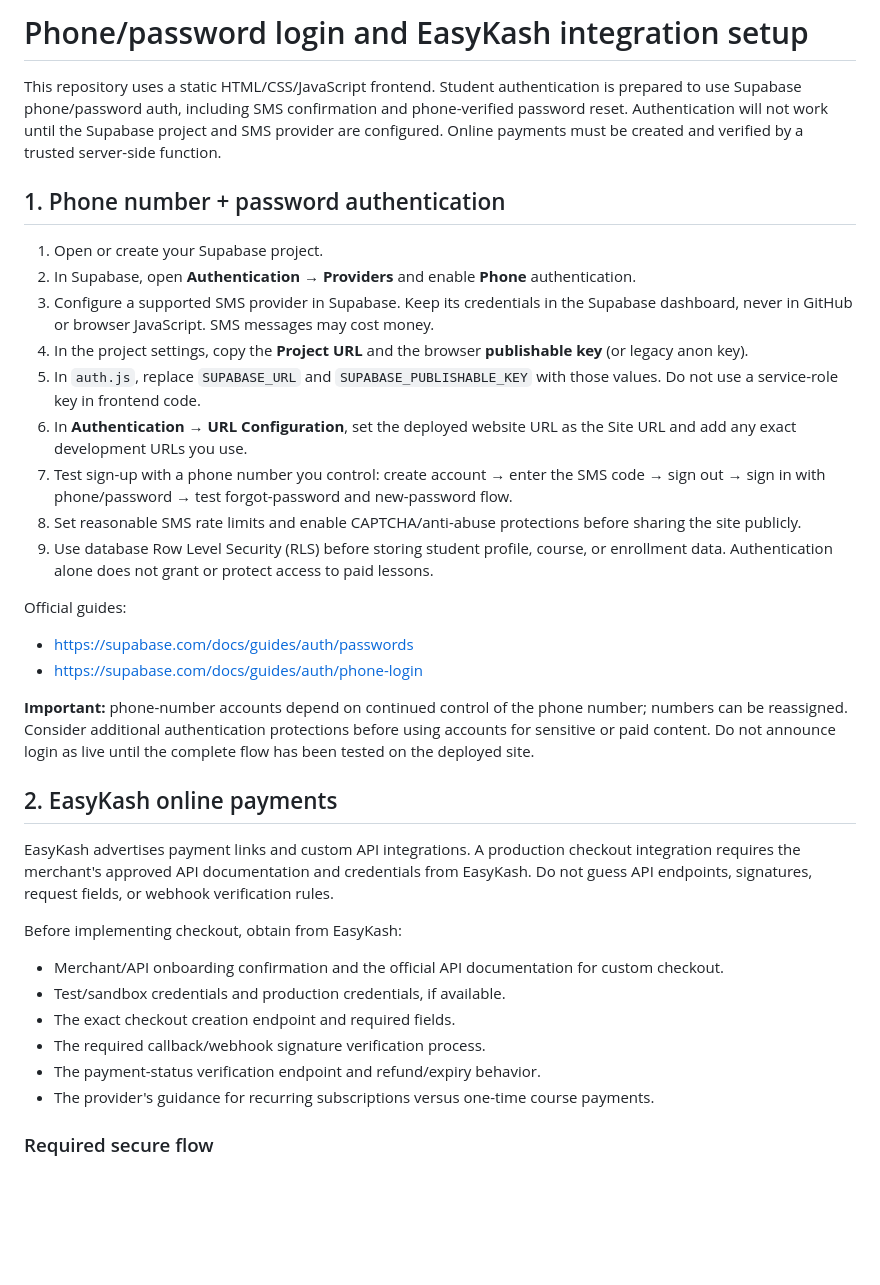
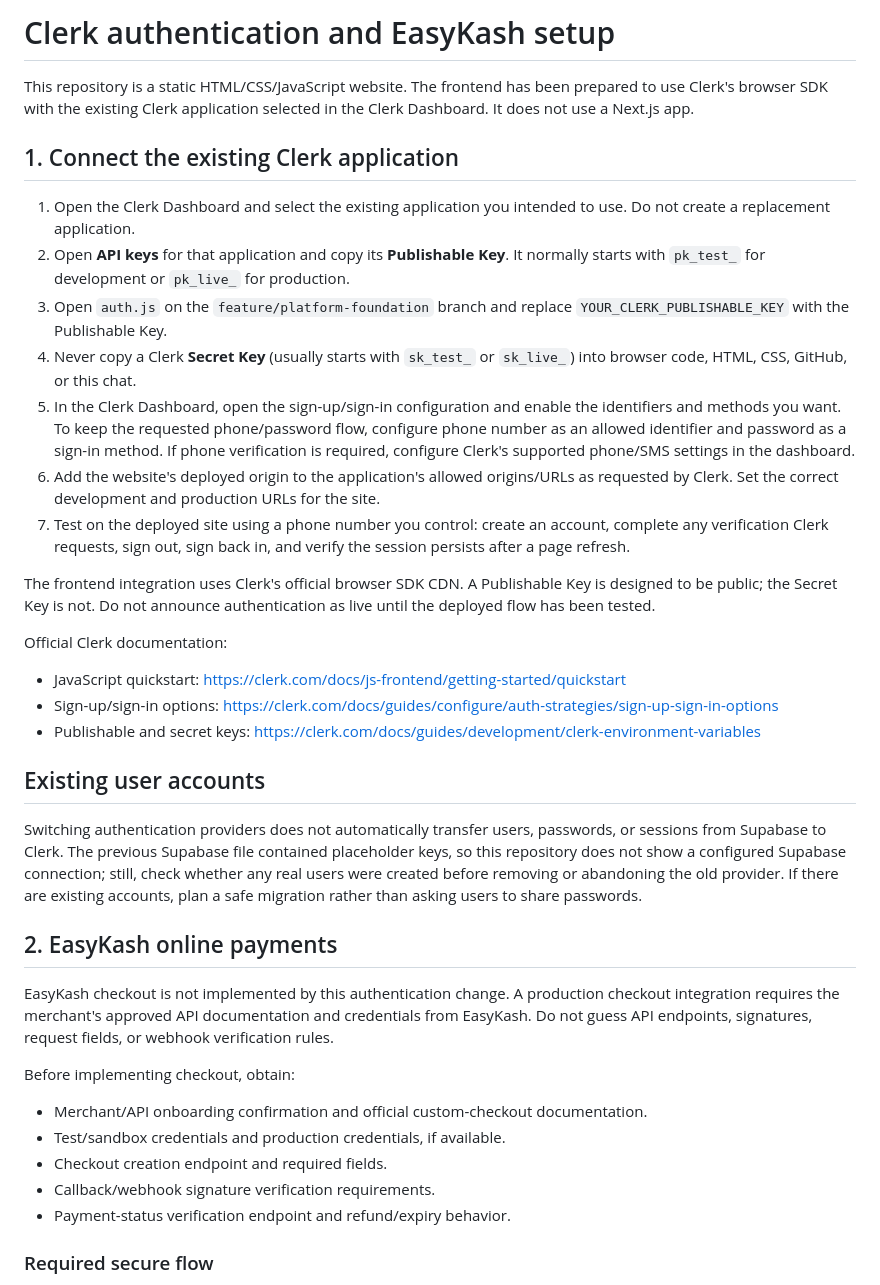
Before and after one commit to Ahmed-Shehata-eg/test, a Markdown page: docs/GOOGLE_AUTH_EASYKASH_SETUP.md, the part around one of its changes. Drawn GitHub-style; blank space fills up the shorter version.

Commit message:
Replace Supabase instructions with Clerk setup guide

```diff
--- a/docs/GOOGLE_AUTH_EASYKASH_SETUP.md
+++ b/docs/GOOGLE_AUTH_EASYKASH_SETUP.md
@@ -1,36 +1,38 @@
-# Phone/password login and EasyKash integration setup
+# Clerk authentication and EasyKash setup
 
-This repository uses a static HTML/CSS/JavaScript frontend. Student authentication is prepared to use Supabase phone/password auth, including SMS confirmation and phone-verified password reset. Authentication will not work until the Supabase project and SMS provider are configured. Online payments must be created and verified by a trusted server-side function.
+This repository is a static HTML/CSS/JavaScript website. The frontend has been prepared to use Clerk's browser SDK with the existing Clerk application selected in the Clerk Dashboard. It does not use a Next.js app.
 
-## 1. Phone number + password authentication
+## 1. Connect the existing Clerk application
 
-1. Open or create your Supabase project.
-2. In Supabase, open **Authentication → Providers** and enable **Phone** authentication.
-3. Configure a supported SMS provider in Supabase. Keep its credentials in the Supabase dashboard, never in GitHub or browser JavaScript. SMS messages may cost money.
-4. In the project settings, copy the **Project URL** and the browser **publishable key** (or legacy anon key).
-5. In `auth.js`, replace `SUPABASE_URL` and `SUPABASE_PUBLISHABLE_KEY` with those values. Do not use a service-role key in frontend code.
-6. In **Authentication → URL Configuration**, set the deployed website URL as the Site URL and add any exact development URLs you use.
-7. Test sign-up with a phone number you control: create account → enter the SMS code → sign out → sign in with phone/password → test forgot-password and new-password flow.
-8. Set reasonable SMS rate limits and enable CAPTCHA/anti-abuse protections before sharing the site publicly.
-9. Use database Row Level Security (RLS) before storing student profile, course, or enrollment data. Authentication alone does not grant or protect access to paid lessons.
+1. Open the Clerk Dashboard and select the existing application you intended to use. Do not create a replacement application.
+2. Open **API keys** for that application and copy its **Publishable Key**. It normally starts with `pk_test_` for development or `pk_live_` for production.
+3. Open `auth.js` on the `feature/platform-foundation` branch and replace `YOUR_CLERK_PUBLISHABLE_KEY` with the Publishable Key.
+4. Never copy a Clerk **Secret Key** (usually starts with `sk_test_` or `sk_live_`) into browser code, HTML, CSS, GitHub, or this chat.
+5. In the Clerk Dashboard, open the sign-up/sign-in configuration and enable the identifiers and methods you want. To keep the requested phone/password flow, configure phone number as an allowed identifier and password as a sign-in method. If phone verification is required, configure Clerk's supported phone/SMS settings in the dashboard.
+6. Add the website's deployed origin to the application's allowed origins/URLs as requested by Clerk. Set the correct development and production URLs for the site.
+7. Test on the deployed site using a phone number you control: create an account, complete any verification Clerk requests, sign out, sign back in, and verify the session persists after a page refresh.
 
-Official guides:
-- https://supabase.com/docs/guides/auth/passwords
-- https://supabase.com/docs/guides/auth/phone-login
+The frontend integration uses Clerk's official browser SDK CDN. A Publishable Key is designed to be public; the Secret Key is not. Do not announce authentication as live until the deployed flow has been tested.
 
-**Important:** phone-number accounts depend on continued control of the phone number; numbers can be reassigned. Consider additional authentication protections before using accounts for sensitive or paid content. Do not announce login as live until the complete flow has been tested on the deployed site.
+Official Clerk documentation:
+- JavaScript quickstart: https://clerk.com/docs/js-frontend/getting-started/quickstart
+- Sign-up/sign-in options: https://clerk.com/docs/guides/configure/auth-strategies/sign-up-sign-in-options
+- Publishable and secret keys: https://clerk.com/docs/guides/development/clerk-environment-variables
+
+## Existing user accounts
+
+Switching authentication providers does not automatically transfer users, passwords, or sessions from Supabase to Clerk. The previous Supabase file contained placeholder keys, so this repository does not show a configured Supabase connection; still, check whether any real users were created before removing or abandoning the old provider. If there are existing accounts, plan a safe migration rather than asking users to share passwords.
 
 ## 2. EasyKash online payments
 
-EasyKash advertises payment links and custom API integrations. A production checkout integration requires the merchant's approved API documentation and credentials from EasyKash. Do not guess API endpoints, signatures, request fields, or webhook verification rules.
+EasyKash checkout is not implemented by this authentication change. A production checkout integration requires the merchant's approved API documentation and credentials from EasyKash. Do not guess API endpoints, signatures, request fields, or webhook verification rules.
 
-Before implementing checkout, obtain from EasyKash:
-- Merchant/API onboarding confirmation and the official API documentation for custom checkout.
+Before implementing checkout, obtain:
+- Merchant/API onboarding confirmation and official custom-checkout documentation.
 - Test/sandbox credentials and production credentials, if available.
-- The exact checkout creation endpoint and required fields.
-- The required callback/webhook signature verification process.
-- The payment-status verification endpoint and refund/expiry behavior.
-- The provider's guidance for recurring subscriptions versus one-time course payments.
+- Checkout creation endpoint and required fields.
+- Callback/webhook signature verification requirements.
+- Payment-status verification endpoint and refund/expiry behavior.
 
 ### Required secure flow
 
```
Also changed, not shown: other parts of docs/GOOGLE_AUTH_EASYKASH_SETUP.md (+4 -30 lines).
